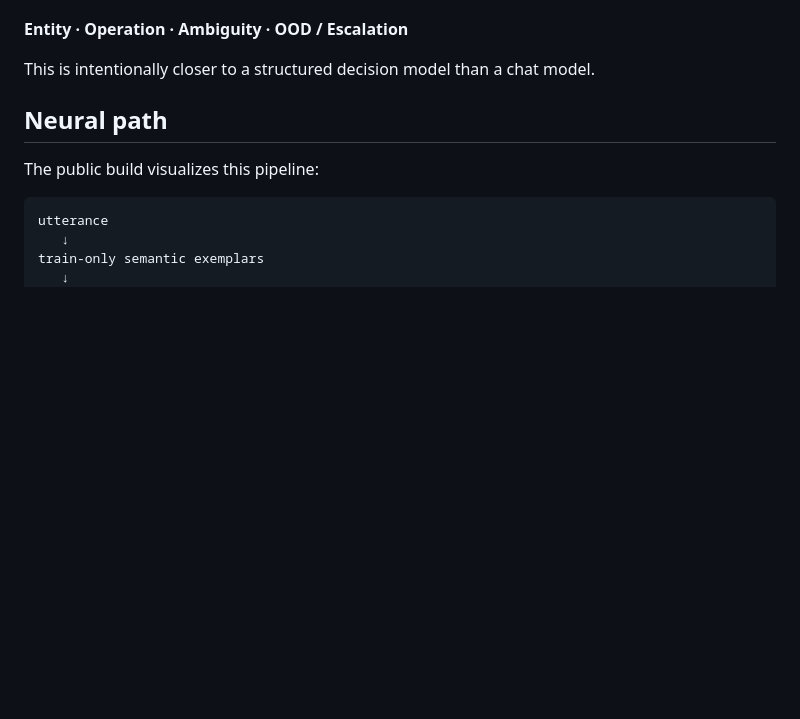
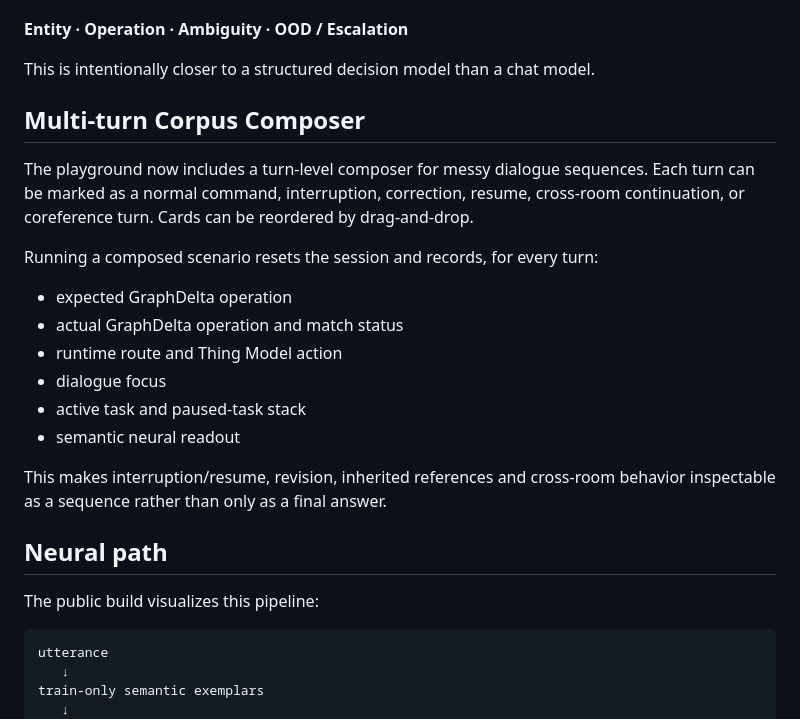
Before and after one commit to hippoley/FlyThink-Anatomy-Demo, a Markdown page: README.md, the part around the change. Drawn GitHub-style; blank space fills up the shorter version.

Commit message:
Document multi-turn corpus composer

```diff
--- a/README.md
+++ b/README.md
@@ -47,6 +47,21 @@ The decision layer exposes four bounded heads:
 **Entity · Operation · Ambiguity · OOD / Escalation**
 
 This is intentionally closer to a structured decision model than a chat model.
+
+## Multi-turn Corpus Composer
+
+The playground now includes a turn-level composer for messy dialogue sequences. Each turn can be marked as a normal command, interruption, correction, resume, cross-room continuation, or coreference turn. Cards can be reordered by drag-and-drop.
+
+Running a composed scenario resets the session and records, for every turn:
+
+- expected GraphDelta operation
+- actual GraphDelta operation and match status
+- runtime route and Thing Model action
+- dialogue focus
+- active task and paused-task stack
+- semantic neural readout
+
+This makes interruption/resume, revision, inherited references and cross-room behavior inspectable as a sequence rather than only as a final answer.
 
 ## Neural path
 
```
